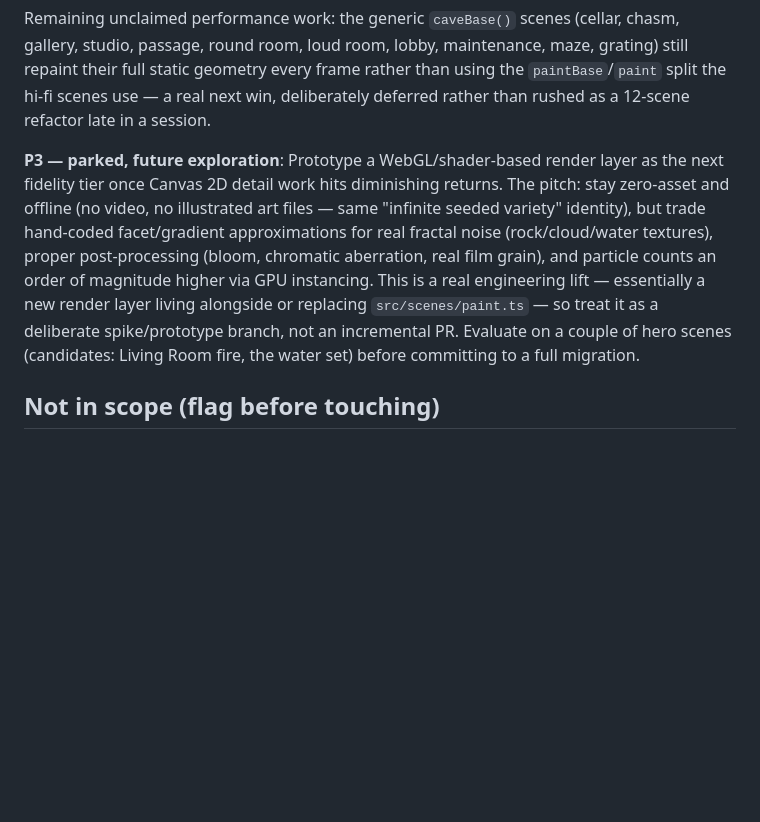
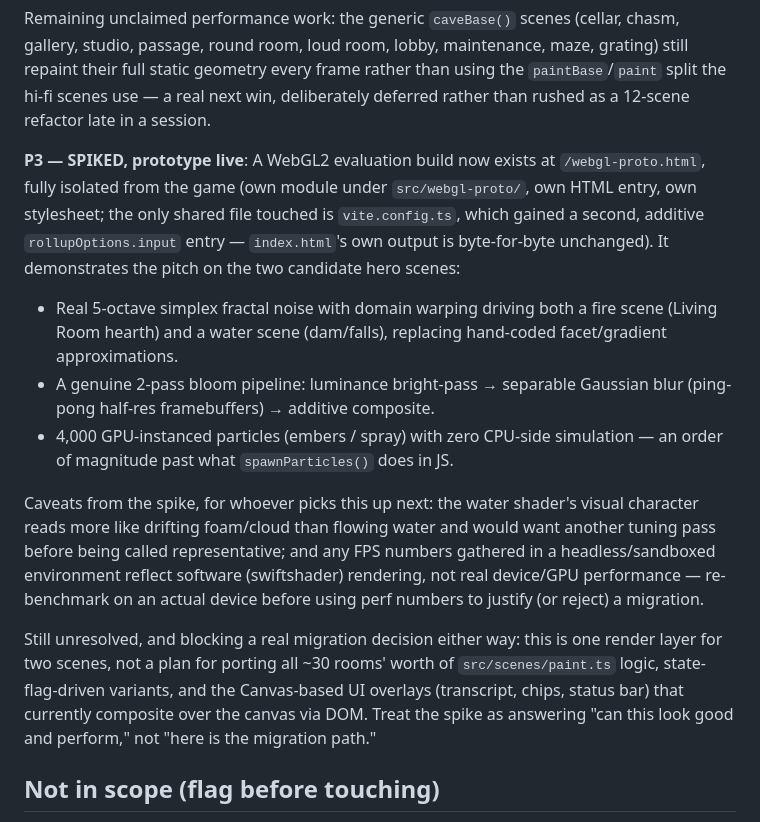
Before and after one commit to eric-vNext/Zork-vNext, a Markdown page: docs/graphics-backlog.md, the part around the change. GitHub-like rendering; blank space fills up the shorter version.

Commit message:
Update graphics backlog: P3 WebGL spike is live
Marks P3 as spiked (not just parked) now that /webgl-proto.html
exists, and notes what it demonstrates plus what's still unresolved
before a real migration decision (water tuning, sandbox-only FPS
numbers, and that this covers two scenes, not a 30-room port).

Co-Authored-By: Claude Fable 5 <noreply@anthropic.com>
Claude-Session: https://claude.ai/code/session_01KBfjeNLsgBVVc24HEgTy2v

```diff
--- a/docs/graphics-backlog.md
+++ b/docs/graphics-backlog.md
@@ -115,19 +115,37 @@ geometry every frame rather than using the `paintBase`/`paint` split
 the hi-fi scenes use — a real next win, deliberately deferred rather
 than rushed as a 12-scene refactor late in a session.
 
-**P3 — parked, future exploration**: Prototype a WebGL/shader-based
-render layer as the next fidelity tier once Canvas 2D detail work hits
-diminishing returns. The pitch: stay zero-asset and offline (no video,
-no illustrated art files — same "infinite seeded variety" identity),
-but trade hand-coded facet/gradient approximations for real fractal
-noise (rock/cloud/water textures), proper post-processing (bloom,
-chromatic aberration, real film grain), and particle counts an order
-of magnitude higher via GPU instancing. This is a real engineering
-lift — essentially a new render layer living alongside or replacing
-`src/scenes/paint.ts` — so treat it as a deliberate spike/prototype
-branch, not an incremental PR. Evaluate on a couple of hero scenes
-(candidates: Living Room fire, the water set) before committing to a
-full migration.
+**P3 — SPIKED, prototype live**: A WebGL2 evaluation build now exists
+at `/webgl-proto.html`, fully isolated from the game (own module under
+`src/webgl-proto/`, own HTML entry, own stylesheet; the only shared
+file touched is `vite.config.ts`, which gained a second, additive
+`rollupOptions.input` entry — `index.html`'s own output is byte-for-byte
+unchanged). It demonstrates the pitch on the two candidate hero scenes:
+
+- Real 5-octave simplex fractal noise with domain warping driving both
+  a fire scene (Living Room hearth) and a water scene (dam/falls),
+  replacing hand-coded facet/gradient approximations.
+- A genuine 2-pass bloom pipeline: luminance bright-pass → separable
+  Gaussian blur (ping-pong half-res framebuffers) → additive composite.
+- 4,000 GPU-instanced particles (embers / spray) with zero CPU-side
+  simulation — an order of magnitude past what `spawnParticles()` does
+  in JS.
+
+Caveats from the spike, for whoever picks this up next: the water
+shader's visual character reads more like drifting foam/cloud than
+flowing water and would want another tuning pass before being called
+representative; and any FPS numbers gathered in a headless/sandboxed
+environment reflect software (swiftshader) rendering, not real
+device/GPU performance — re-benchmark on an actual device before using
+perf numbers to justify (or reject) a migration.
+
+Still unresolved, and blocking a real migration decision either way:
+this is one render layer for two scenes, not a plan for porting all
+~30 rooms' worth of `src/scenes/paint.ts` logic, state-flag-driven
+variants, and the Canvas-based UI overlays (transcript, chips, status
+bar) that currently composite over the canvas via DOM. Treat the spike
+as answering "can this look good and perform," not "here is the
+migration path."
 
 ## Not in scope (flag before touching)
 
```
